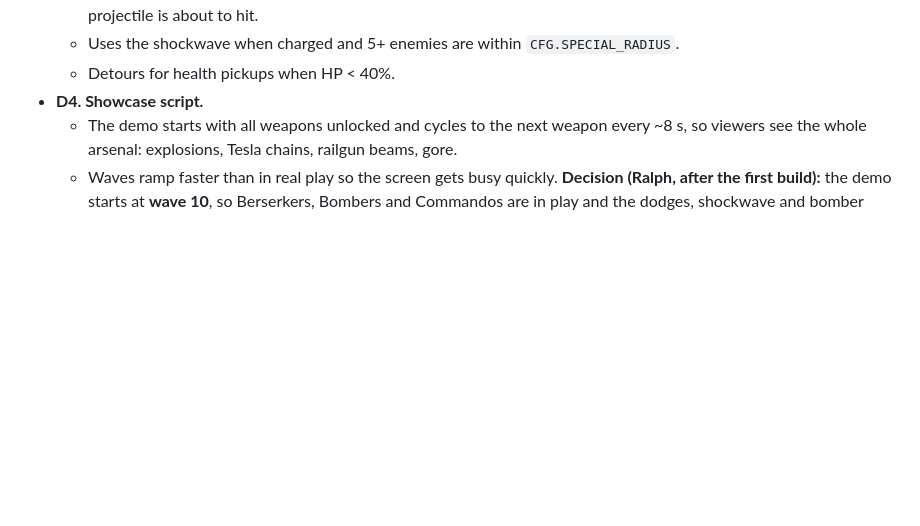
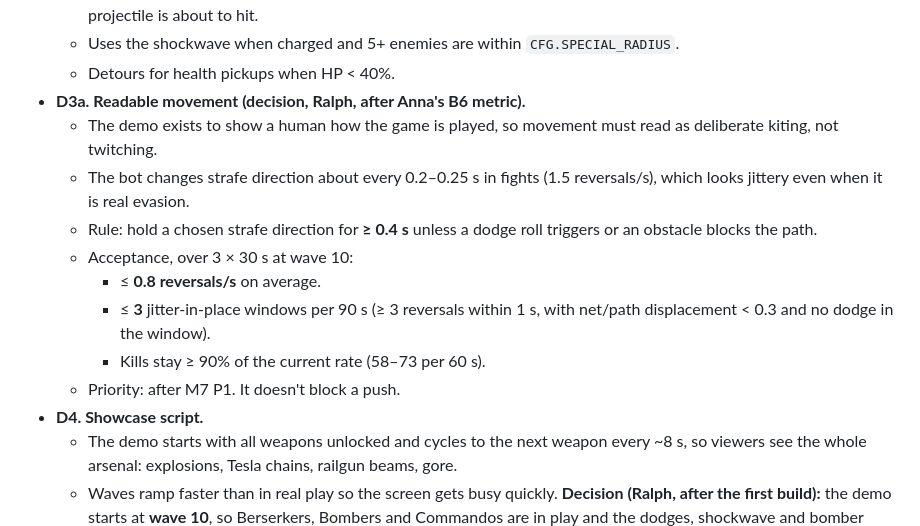
Before and after one commit to Memphis-Rain/Rambo, a Markdown page: docs/SPEC.md, the part around the change. GitHub-like rendering; blank space fills up the shorter version.

Commit message:
Spec D3a: demo bot readable movement (hold strafe >= 0.4s)
Co-Authored-By: Claude Opus 5.5 <noreply@anthropic.com>

```diff
--- a/docs/SPEC.md
+++ b/docs/SPEC.md
@@ -222,6 +222,15 @@ Classic 90s arcade behaviour: if nobody touches the game on the title screen for
   - Reloads when the magazine is low and no enemy is close. Dodge-rolls when an enemy is inside its melee range, or a projectile is about to hit.
   - Uses the shockwave when charged and 5+ enemies are within `CFG.SPECIAL_RADIUS`.
   - Detours for health pickups when HP < 40%.
+- **D3a. Readable movement (decision, Ralph, after Anna's B6 metric).**
+  - The demo exists to show a human how the game is played, so movement must read as deliberate kiting, not twitching.
+  - The bot changes strafe direction about every 0.2–0.25 s in fights (1.5 reversals/s), which looks jittery even when it is real evasion.
+  - Rule: hold a chosen strafe direction for **≥ 0.4 s** unless a dodge roll triggers or an obstacle blocks the path.
+  - Acceptance, over 3 × 30 s at wave 10:
+    - ≤ **0.8 reversals/s** on average.
+    - ≤ **3** jitter-in-place windows per 90 s (≥ 3 reversals within 1 s, with net/path displacement < 0.3 and no dodge in the window).
+    - Kills stay ≥ 90% of the current rate (58–73 per 60 s).
+  - Priority: after M7 P1. It doesn't block a push.
 - **D4. Showcase script.**
   - The demo starts with all weapons unlocked and cycles to the next weapon every ~8 s, so viewers see the whole arsenal: explosions, Tesla chains, railgun beams, gore.
   - Waves ramp faster than in real play so the screen gets busy quickly. **Decision (Ralph, after the first build):** the demo starts at **wave 10**, so Berserkers, Bombers and Commandos are in play and the dodges, shockwave and bomber chains all get shown. Wave 4 was too calm.
```
